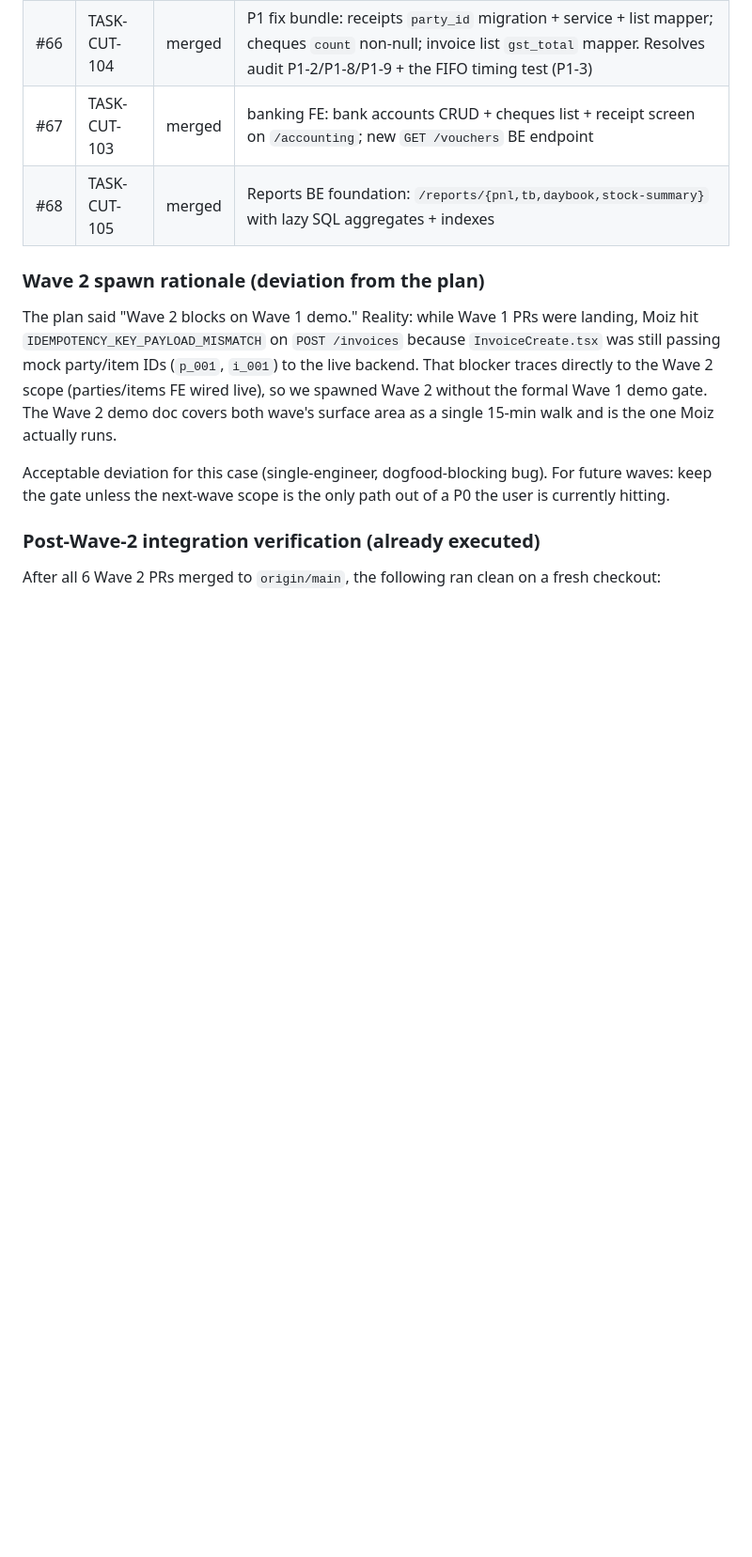
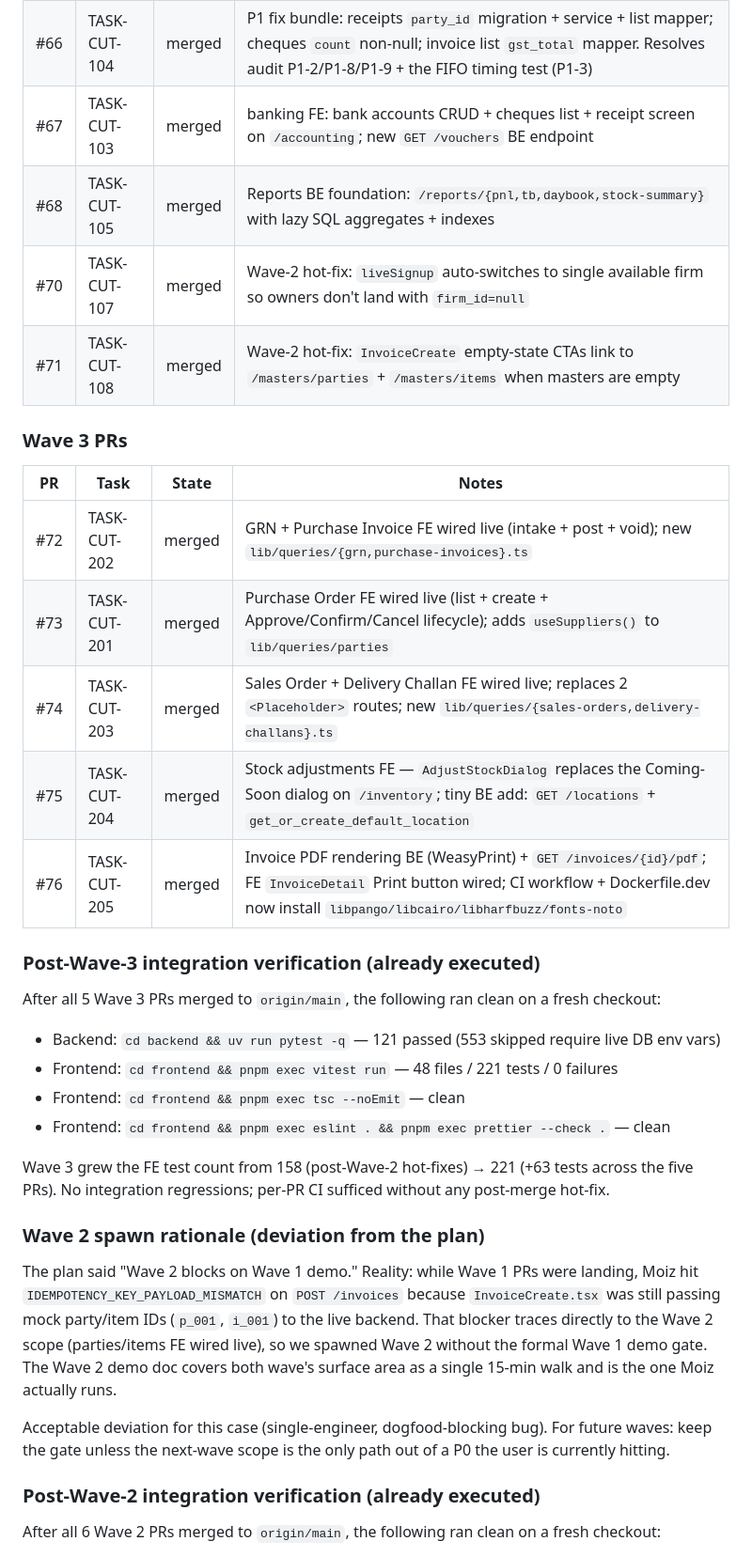
Before and after one commit to moiz-lakkadkutta/Fabric-Inventory, a Markdown page: docs/ops/cutover-plan-2026-05-10.md, the part around one of its changes. Shown at 94% size. GitHub-like rendering; blank space fills up the shorter version.

```diff
--- a/docs/ops/cutover-plan-2026-05-10.md
+++ b/docs/ops/cutover-plan-2026-05-10.md
@@ -347,6 +347,28 @@ After spawn, Claude monitors progress; agents self-merge on green CI. When all 5
 | #66 | TASK-CUT-104 | merged | P1 fix bundle: receipts `party_id` migration + service + list mapper; cheques `count` non-null; invoice list `gst_total` mapper. Resolves audit P1-2/P1-8/P1-9 + the FIFO timing test (P1-3) |
 | #67 | TASK-CUT-103 | merged | banking FE: bank accounts CRUD + cheques list + receipt screen on `/accounting`; new `GET /vouchers` BE endpoint |
 | #68 | TASK-CUT-105 | merged | Reports BE foundation: `/reports/{pnl,tb,daybook,stock-summary}` with lazy SQL aggregates + indexes |
+| #70 | TASK-CUT-107 | merged | Wave-2 hot-fix: `liveSignup` auto-switches to single available firm so owners don't land with `firm_id=null` |
+| #71 | TASK-CUT-108 | merged | Wave-2 hot-fix: `InvoiceCreate` empty-state CTAs link to `/masters/parties` + `/masters/items` when masters are empty |
+
+### Wave 3 PRs
+
+| PR | Task | State | Notes |
+|---|---|---|---|
+| #72 | TASK-CUT-202 | merged | GRN + Purchase Invoice FE wired live (intake + post + void); new `lib/queries/{grn,purchase-invoices}.ts` |
+| #73 | TASK-CUT-201 | merged | Purchase Order FE wired live (list + create + Approve/Confirm/Cancel lifecycle); adds `useSuppliers()` to `lib/queries/parties` |
+| #74 | TASK-CUT-203 | merged | Sales Order + Delivery Challan FE wired live; replaces 2 `<Placeholder>` routes; new `lib/queries/{sales-orders,delivery-challans}.ts` |
+| #75 | TASK-CUT-204 | merged | Stock adjustments FE — `AdjustStockDialog` replaces the Coming-Soon dialog on `/inventory`; tiny BE add: `GET /locations` + `get_or_create_default_location` |
+| #76 | TASK-CUT-205 | merged | Invoice PDF rendering BE (WeasyPrint) + `GET /invoices/{id}/pdf`; FE `InvoiceDetail` Print button wired; CI workflow + Dockerfile.dev now install `libpango/libcairo/libharfbuzz/fonts-noto` |
+
+### Post-Wave-3 integration verification (already executed)
+
+After all 5 Wave 3 PRs merged to `origin/main`, the following ran clean on a fresh checkout:
+- Backend: `cd backend && uv run pytest -q` — 121 passed (553 skipped require live DB env vars)
+- Frontend: `cd frontend && pnpm exec vitest run` — 48 files / 221 tests / 0 failures
+- Frontend: `cd frontend && pnpm exec tsc --noEmit` — clean
+- Frontend: `cd frontend && pnpm exec eslint . && pnpm exec prettier --check .` — clean
+
+Wave 3 grew the FE test count from 158 (post-Wave-2 hot-fixes) → 221 (+63 tests across the five PRs). No integration regressions; per-PR CI sufficed without any post-merge hot-fix.
 
 ### Wave 2 spawn rationale (deviation from the plan)
 
```
Also changed, not shown: other parts of docs/ops/cutover-plan-2026-05-10.md (+3 -3 lines), docs/ops/wave-3-demo.md (added, +168 -0 lines).
